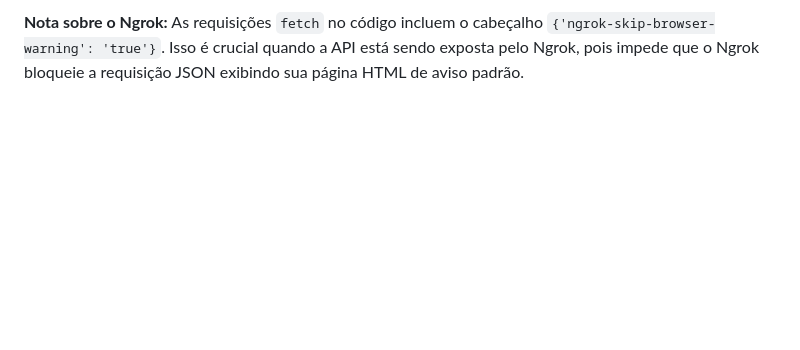
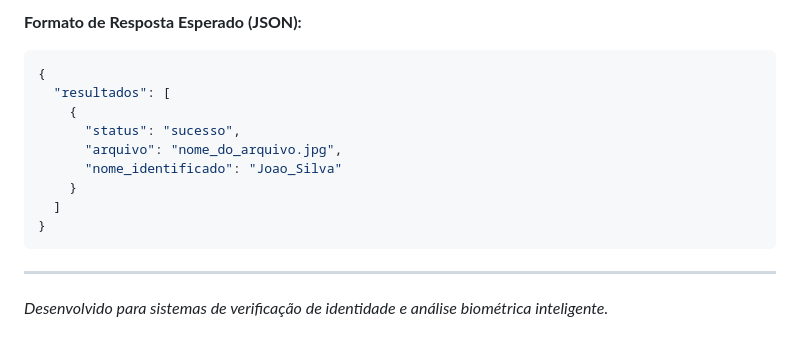
Before and after one commit to Leods4/deepface_front, a Markdown page: README.md, the part around one of its changes. Drawn GitHub-style; blank space fills up the shorter version.

````diff
--- a/README.md
+++ b/README.md
@@ -46,3 +71,16 @@ O frontend se comunica com 4 rotas principais do backend, dependendo das escolha
 
-**Nota sobre o Ngrok:**
-As requisições `fetch` no código incluem o cabeçalho `{'ngrok-skip-browser-warning': 'true'}`. Isso é crucial quando a API está sendo exposta pelo Ngrok, pois impede que o Ngrok bloqueie a requisição JSON exibindo sua página HTML de aviso padrão.
+**Formato de Resposta Esperado (JSON):**
+```json
+{
+  "resultados": [
+    {
+      "status": "sucesso",
+      "arquivo": "nome_do_arquivo.jpg",
+      "nome_identificado": "Joao_Silva"
+    }
+  ]
+}
+```
+
+---
+*Desenvolvido para sistemas de verificação de identidade e análise biométrica inteligente.*
````
Also changed, not shown: other parts of README.md (+60 -35 lines).
